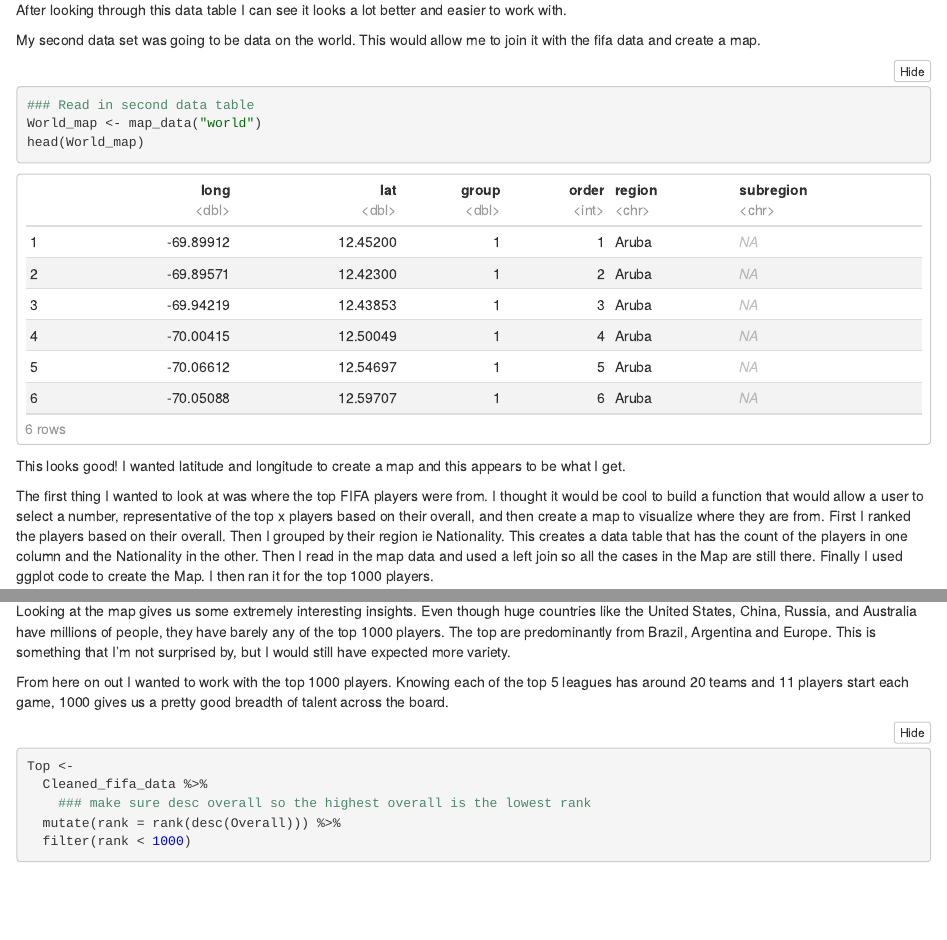
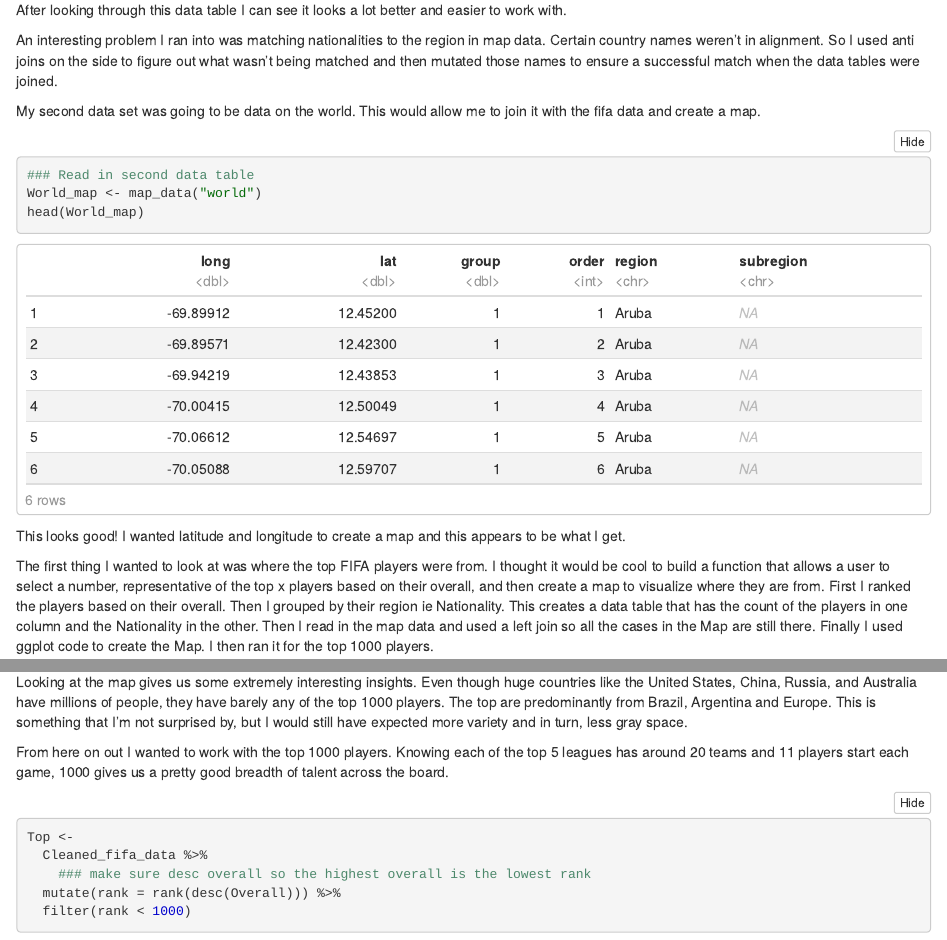
Before and after one commit to dhweiss99/Final-Project, an R Markdown document (David-Weiss-Final-Project.Rmd): the page in a window 1100 px wide, from 6540 px down, and a second part further down, joined at a grey line. The pictures show the output file David-Weiss-Final-Project.nb.html that the author committed with the source, opened offline.

Commit message:
Complete!

````diff
--- a/David-Weiss-Final-Project.Rmd
+++ b/David-Weiss-Final-Project.Rmd
@@ -57,7 +58,10 @@ head(Cleaned_fifa_data)
 str(Cleaned_fifa_data)
 
 ```
+
 After looking through this data table I can see it looks a lot better and easier to work with.
+
+An interesting problem I ran into was matching nationalities to the region in map data. Certain country names weren't in alignment. So I used anti joins on the side to figure out what wasn't being matched and then mutated those names to ensure a successful match when the data tables were joined.
 
 My second data set was going to be data on the world. This would allow me to join it with the fifa data and create a map.
 
@@ -67,9 +71,10 @@ World_map <- map_data("world")
 ### Inspect second data table
 head(World_map)
 ```
+
 This looks good! I wanted latitude and longitude to create a map and this appears to be what I get.
 
-The first thing I wanted to look at was where the top FIFA players were from. I thought it would be cool to build a function that would allow a user to select a number, representative of the top x players based on their overall, and then create a map to visualize where they are from. First I ranked the players based on their overall. Then I grouped by their region ie Nationality. This creates a data table that has the count of the players in one column and the Nationality in the other. Then I read in the map data and used a left join so all the cases in the Map are still there. Finally I used ggplot code to create the Map. I then ran it for the top 1000 players.
+The first thing I wanted to look at was where the top FIFA players were from. I thought it would be cool to build a function that allows a user to select a number, representative of the top x players based on their overall, and then create a map to visualize where they are from. First I ranked the players based on their overall. Then I grouped by their region ie Nationality. This creates a data table that has the count of the players in one column and the Nationality in the other. Then I read in the map data and used a left join so all the cases in the Map are still there. Finally I used ggplot code to create the Map. I then ran it for the top 1000 players.
 
 ```{r}
 top_soccer_function <-function(x){
@@ -104,7 +109,8 @@ top_soccer_function <-function(x){
 }
 top_soccer_function(1000)
 ```
-Looking at the map gives us some extremely interesting insights. Even though huge countries like the United States, China, Russia, and Australia have millions of people, they have barely any of the top 1000 players. The top are predominantly from Brazil, Argentina and Europe. This is something that I'm not surprised by, but I would still have expected more variety.
+
+Looking at the map gives us some extremely interesting insights. Even though huge countries like the United States, China, Russia, and Australia have millions of people, they have barely any of the top 1000 players. The top are predominantly from Brazil, Argentina and Europe. This is something that I'm not surprised by, but I would still have expected more variety and in turn, less gray space.
 
 
 From here on out I wanted to work with the top 1000 players. Knowing each of the top 5 leagues has around 20 teams and 11 players start each game, 1000 gives us a pretty good breadth of talent across the board.
````
Also changed, not shown: David-Weiss-Final-Project.nb.html, David-Weiss-Final-Project.Rmd (6 more changed lines).
